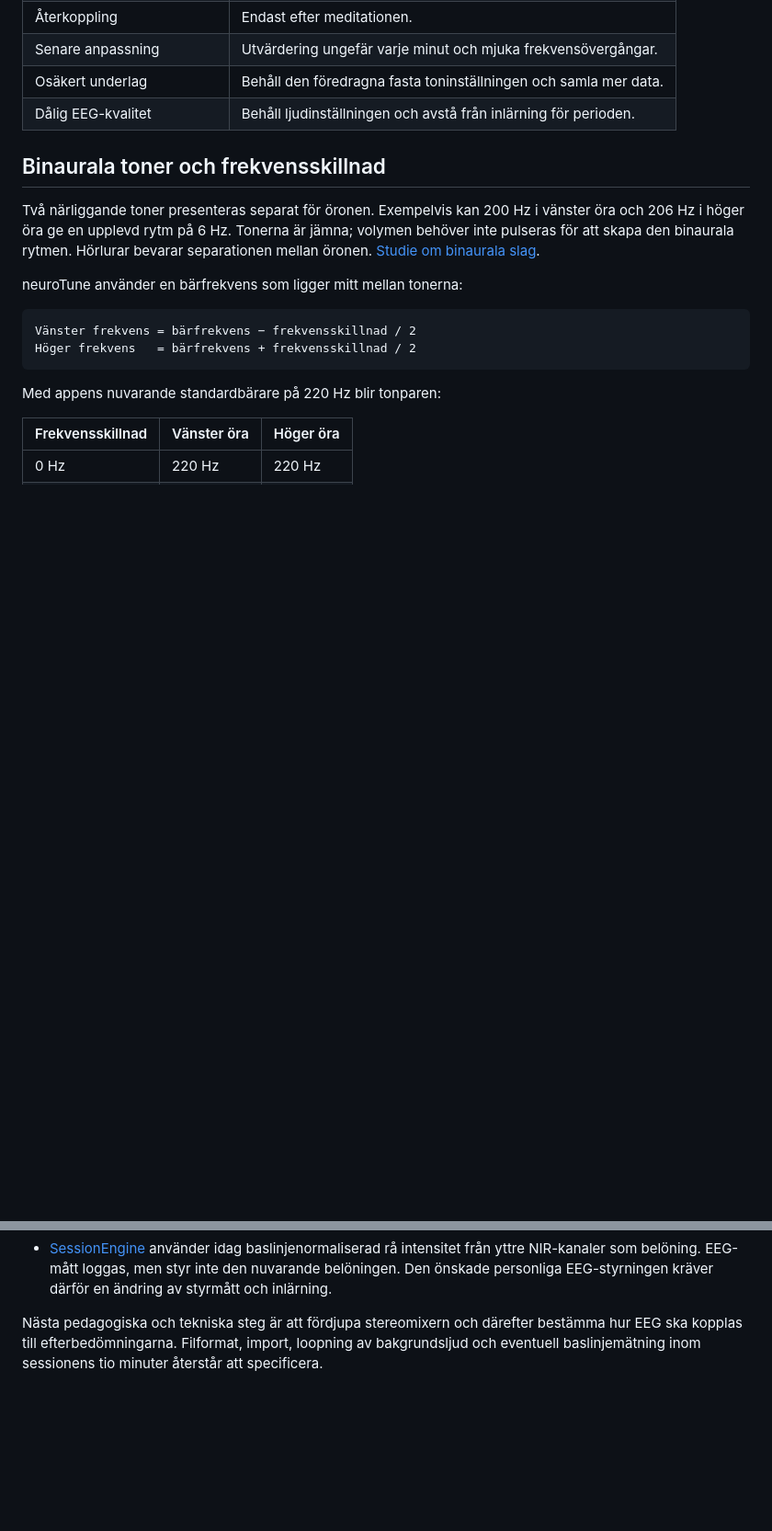
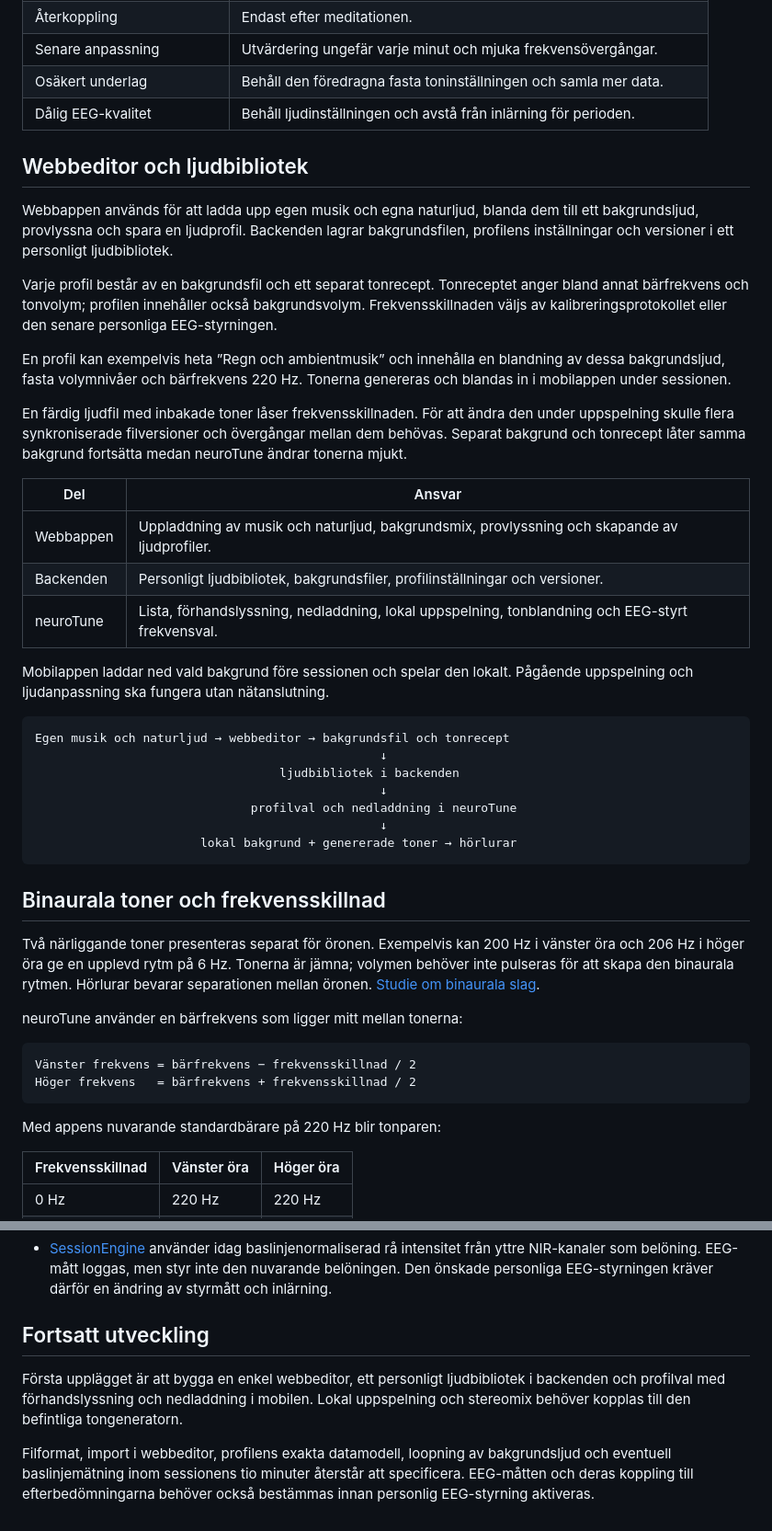
Before and after one commit to morre95/neuroTune, a Markdown page: docs/ADAPTIVE_MEDITATION_AUDIO.md, 2 parts joined by grey strips. Shown at 92% size. Rendered like a GitHub page; blank space fills up the shorter version.

Commit message:
update adaptive meditation audio documentation for web editor and sound library
- clarify goals for web app integration with backend
- outline features for sound profile selection and mixing
- describe functionality of the web editor and personal sound library
- detail ongoing development tasks and future enhancements

````diff
--- a/docs/ADAPTIVE_MEDITATION_AUDIO.md
+++ b/docs/ADAPTIVE_MEDITATION_AUDIO.md
@@ -25,6 +33,46 @@ Kalibrering, bakgrundsmix och personlig EEG-styrning är planerad utveckling.
 | Senare anpassning | Utvärdering ungefär varje minut och mjuka frekvensövergångar. |
 | Osäkert underlag | Behåll den föredragna fasta toninställningen och samla mer data. |
 | Dålig EEG-kvalitet | Behåll ljudinställningen och avstå från inlärning för perioden. |
+
+## Webbeditor och ljudbibliotek
+
+Webbappen används för att ladda upp egen musik och egna naturljud, blanda
+dem till ett bakgrundsljud, provlyssna och spara en ljudprofil. Backenden
+lagrar bakgrundsfilen, profilens inställningar och versioner i ett personligt
+ljudbibliotek.
+
+Varje profil består av en bakgrundsfil och ett separat tonrecept. Tonreceptet
+anger bland annat bärfrekvens och tonvolym; profilen innehåller också
+bakgrundsvolym. Frekvensskillnaden väljs av kalibreringsprotokollet eller
+den senare personliga EEG-styrningen.
+
+En profil kan exempelvis heta ”Regn och ambientmusik” och innehålla en
+blandning av dessa bakgrundsljud, fasta volymnivåer och bärfrekvens 220 Hz.
+Tonerna genereras och blandas in i mobilappen under sessionen.
+
+En färdig ljudfil med inbakade toner låser frekvensskillnaden. För att ändra
+den under uppspelning skulle flera synkroniserade filversioner och övergångar
+mellan dem behövas. Separat bakgrund och tonrecept låter samma bakgrund
+fortsätta medan neuroTune ändrar tonerna mjukt.
+
+| Del | Ansvar |
+| --- | --- |
+| Webbappen | Uppladdning av musik och naturljud, bakgrundsmix, provlyssning och skapande av ljudprofiler. |
+| Backenden | Personligt ljudbibliotek, bakgrundsfiler, profilinställningar och versioner. |
+| neuroTune | Lista, förhandslyssning, nedladdning, lokal uppspelning, tonblandning och EEG-styrt frekvensval. |
+
+Mobilappen laddar ned vald bakgrund före sessionen och spelar den lokalt.
+Pågående uppspelning och ljudanpassning ska fungera utan nätanslutning.
+
+```text
+Egen musik och naturljud → webbeditor → bakgrundsfil och tonrecept
+                                                ↓
+                                  ljudbibliotek i backenden
+                                                ↓
+                              profilval och nedladdning i neuroTune
+                                                ↓
+                       lokal bakgrund + genererade toner → hörlurar
+```
 
 ## Binaurala toner och frekvensskillnad
 
@@ -144,7 +192,15 @@ pekats ut som generellt bäst för meditation.
   EEG-mått loggas, men styr inte den nuvarande belöningen. Den önskade
   personliga EEG-styrningen kräver därför en ändring av styrmått och inlärning.
 
-Nästa pedagogiska och tekniska steg är att fördjupa stereomixern och därefter
-bestämma hur EEG ska kopplas till efterbedömningarna. Filformat, import,
-loopning av bakgrundsljud och eventuell baslinjemätning inom sessionens
-tio minuter återstår att specificera.
+## Fortsatt utveckling
+
+Första upplägget är att bygga en enkel webbeditor, ett personligt
+ljudbibliotek i backenden och profilval med förhandslyssning och nedladdning
+i mobilen. Lokal uppspelning och stereomix behöver kopplas till den
+befintliga tongeneratorn.
+
+Filformat, import i webbeditor, profilens exakta datamodell, loopning av
+bakgrundsljud och eventuell baslinjemätning inom sessionens tio minuter
+återstår att specificera. EEG-måtten och deras koppling till
+efterbedömningarna behöver också bestämmas innan personlig EEG-styrning
+aktiveras.
````
Also changed, not shown: other parts of docs/ADAPTIVE_MEDITATION_AUDIO.md (+12 -4 lines).
